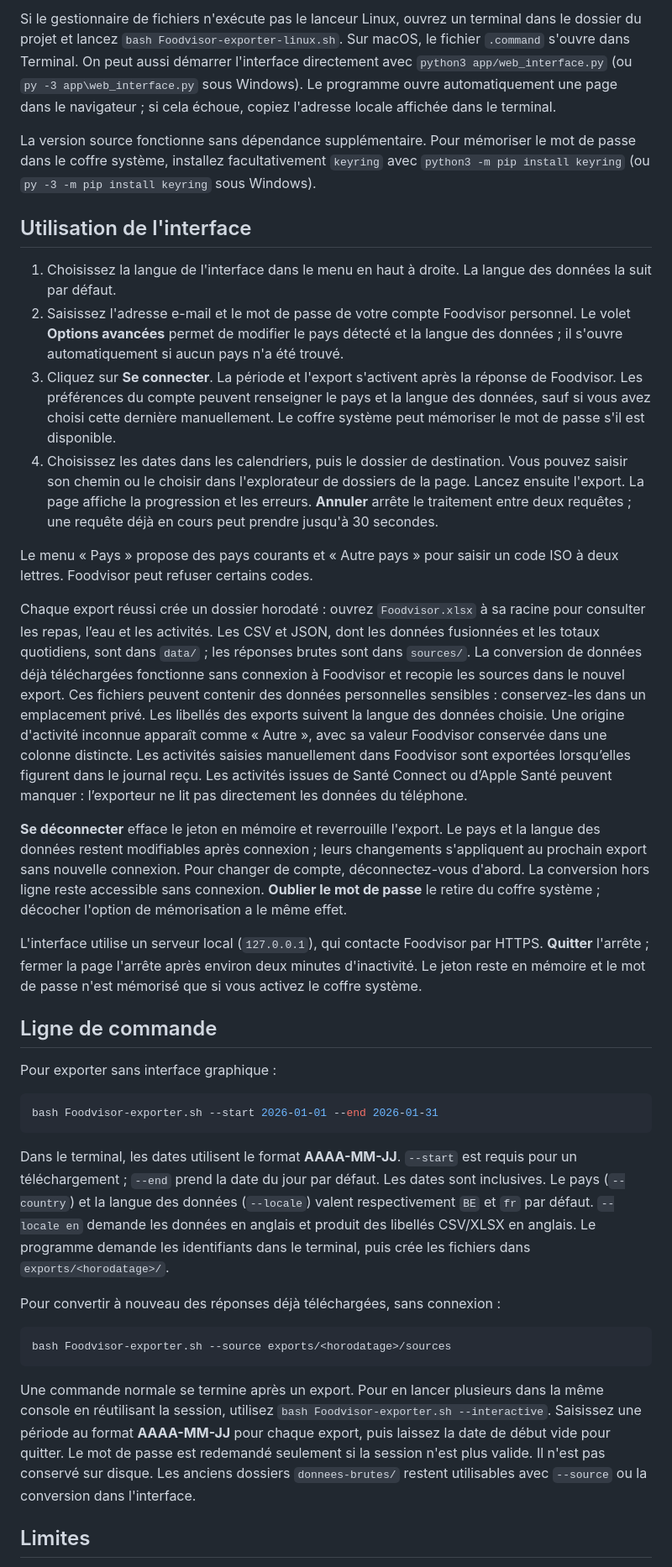
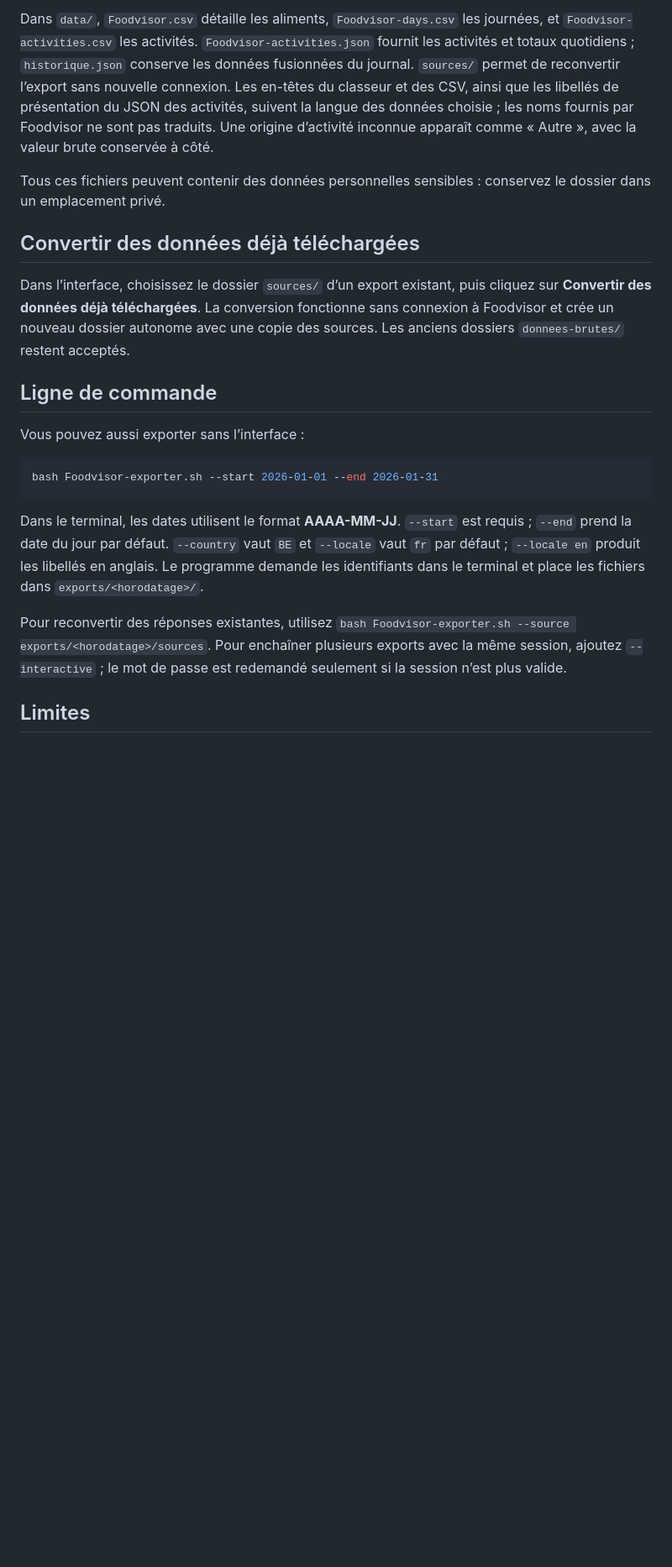
Before and after one commit to thm01/foodvisor-exporter, a Markdown page: README.md, the part around one of its changes. Shown at 84% size. Rendered like a GitHub page; blank space fills up the shorter version.

````diff
--- a/README.md
+++ b/README.md
@@ -16,43 +53,23 @@ Le code source nécessite [**Python 3.9 ou plus récent**](https://www.python.or
 
-Si le gestionnaire de fichiers n'exécute pas le lanceur Linux, ouvrez un terminal dans le dossier du projet et lancez `bash Foodvisor-exporter-linux.sh`. Sur macOS, le fichier `.command` s'ouvre dans Terminal. On peut aussi démarrer l'interface directement avec `python3 app/web_interface.py` (ou `py -3 app\web_interface.py` sous Windows). Le programme ouvre automatiquement une page dans le navigateur ; si cela échoue, copiez l'adresse locale affichée dans le terminal.
+Dans `data/`, `Foodvisor.csv` détaille les aliments, `Foodvisor-days.csv` les journées, et `Foodvisor-activities.csv` les activités. `Foodvisor-activities.json` fournit les activités et totaux quotidiens ; `historique.json` conserve les données fusionnées du journal. `sources/` permet de reconvertir l’export sans nouvelle connexion. Les en-têtes du classeur et des CSV, ainsi que les libellés de présentation du JSON des activités, suivent la langue des données choisie ; les noms fournis par Foodvisor ne sont pas traduits. Une origine d’activité inconnue apparaît comme « Autre », avec la valeur brute conservée à côté.
 
-La version source fonctionne sans dépendance supplémentaire. Pour mémoriser le mot de passe dans le coffre système, installez facultativement `keyring` avec `python3 -m pip install keyring` (ou `py -3 -m pip install keyring` sous Windows).
+Tous ces fichiers peuvent contenir des données personnelles sensibles : conservez le dossier dans un emplacement privé.
 
-## Utilisation de l'interface
+## Convertir des données déjà téléchargées
 
-1. Choisissez la langue de l'interface dans le menu en haut à droite. La langue des données la suit par défaut.
-2. Saisissez l'adresse e-mail et le mot de passe de votre compte Foodvisor personnel. Le volet **Options avancées** permet de modifier le pays détecté et la langue des données ; il s'ouvre automatiquement si aucun pays n'a été trouvé.
-3. Cliquez sur **Se connecter**. La période et l'export s'activent après la réponse de Foodvisor. Les préférences du compte peuvent renseigner le pays et la langue des données, sauf si vous avez choisi cette dernière manuellement. Le coffre système peut mémoriser le mot de passe s'il est disponible.
-4. Choisissez les dates dans les calendriers, puis le dossier de destination. Vous pouvez saisir son chemin ou le choisir dans l'explorateur de dossiers de la page. Lancez ensuite l'export. La page affiche la progression et les erreurs. **Annuler** arrête le traitement entre deux requêtes ; une requête déjà en cours peut prendre jusqu'à 30 secondes.
-
-Le menu « Pays » propose des pays courants et « Autre pays » pour saisir un code ISO à deux lettres. Foodvisor peut refuser certains codes.
-
-Chaque export réussi crée un dossier horodaté : ouvrez `Foodvisor.xlsx` à sa racine pour consulter les repas, l’eau et les activités. Les CSV et JSON, dont les données fusionnées et les totaux quotidiens, sont dans `data/` ; les réponses brutes sont dans `sources/`. La conversion de données déjà téléchargées fonctionne sans connexion à Foodvisor et recopie les sources dans le nouvel export. Ces fichiers peuvent contenir des données personnelles sensibles : conservez-les dans un emplacement privé.
-Les libellés des exports suivent la langue des données choisie. Une origine d'activité inconnue apparaît comme « Autre », avec sa valeur Foodvisor conservée dans une colonne distincte.
-Les activités saisies manuellement dans Foodvisor sont exportées lorsqu’elles figurent dans le journal reçu. Les activités issues de Santé Connect ou d’Apple Santé peuvent manquer : l’exporteur ne lit pas directement les données du téléphone.
-
-**Se déconnecter** efface le jeton en mémoire et reverrouille l'export. Le pays et la langue des données restent modifiables après connexion ; leurs changements s'appliquent au prochain export sans nouvelle connexion. Pour changer de compte, déconnectez-vous d'abord. La conversion hors ligne reste accessible sans connexion. **Oublier le mot de passe** le retire du coffre système ; décocher l'option de mémorisation a le même effet.
-
-L'interface utilise un serveur local (`127.0.0.1`), qui contacte Foodvisor par HTTPS. **Quitter** l'arrête ; fermer la page l'arrête après environ deux minutes d'inactivité. Le jeton reste en mémoire et le mot de passe n'est mémorisé que si vous activez le coffre système.
+Dans l’interface, choisissez le dossier `sources/` d’un export existant, puis cliquez sur **Convertir des données déjà téléchargées**. La conversion fonctionne sans connexion à Foodvisor et crée un nouveau dossier autonome avec une copie des sources. Les anciens dossiers `donnees-brutes/` restent acceptés.
 
 ## Ligne de commande
 
-Pour exporter sans interface graphique :
+Vous pouvez aussi exporter sans l’interface :
 
 ```bash
 bash Foodvisor-exporter.sh --start 2026-01-01 --end 2026-01-31
 ```
 
-Dans le terminal, les dates utilisent le format **AAAA-MM-JJ**. `--start` est requis pour un téléchargement ; `--end` prend la date du jour par défaut. Les dates sont inclusives. Le pays (`--country`) et la langue des données (`--locale`) valent respectivement `BE` et `fr` par défaut. `--locale en` demande les données en anglais et produit des libellés CSV/XLSX en anglais. Le programme demande les identifiants dans le terminal, puis crée les fichiers dans `exports/<horodatage>/`.
+Dans le terminal, les dates utilisent le format **AAAA-MM-JJ**. `--start` est requis ; `--end` prend la date du jour par défaut. `--country` vaut `BE` et `--locale` vaut `fr` par défaut ; `--locale en` produit les libellés en anglais. Le programme demande les identifiants dans le terminal et place les fichiers dans `exports/<horodatage>/`.
 
-Pour convertir à nouveau des réponses déjà téléchargées, sans connexion :
-
-```bash
-bash Foodvisor-exporter.sh --source exports/<horodatage>/sources
-```
-
-Une commande normale se termine après un export. Pour en lancer plusieurs dans la même console en réutilisant la session, utilisez `bash Foodvisor-exporter.sh --interactive`. Saisissez une période au format **AAAA-MM-JJ** pour chaque export, puis laissez la date de début vide pour quitter. Le mot de passe est redemandé seulement si la session n'est plus valide. Il n'est pas conservé sur disque.
-Les anciens dossiers `donnees-brutes/` restent utilisables avec `--source` ou la conversion dans l'interface.
+Pour reconvertir des réponses existantes, utilisez `bash Foodvisor-exporter.sh --source exports/<horodatage>/sources`. Pour enchaîner plusieurs exports avec la même session, ajoutez `--interactive` ; le mot de passe est redemandé seulement si la session n’est plus valide.
 
 ## Limites
 
````
Also changed, not shown: other parts of README.md (+47 -11 lines), README.en.md (+54 -38 lines).
